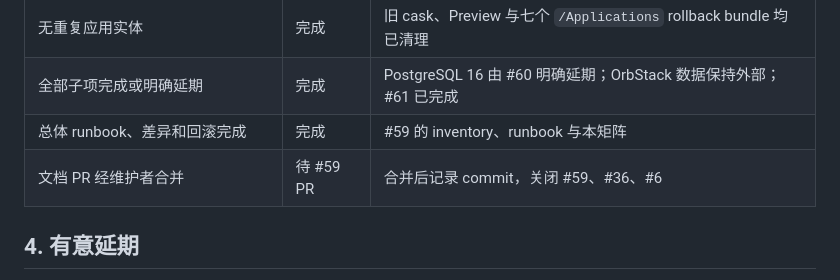
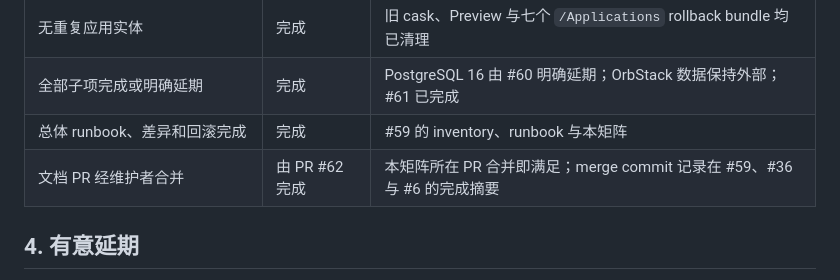
Before and after one commit to sayoriqwq/nix-config, a Markdown page: docs/inventory/phase-4-completion-matrix.md, the part around the change. Rendered like a GitHub page.

Commit message:
docs(phase-4): finalize completion gate

```diff
--- a/docs/inventory/phase-4-completion-matrix.md
+++ b/docs/inventory/phase-4-completion-matrix.md
@@ -56,7 +56,7 @@ rollback bundle 清理均已完成；Issue #59 的文档 PR 合并并记录人
 | 无重复应用实体 | 完成 | 旧 cask、Preview 与七个 `/Applications` rollback bundle 均已清理 |
 | 全部子项完成或明确延期 | 完成 | PostgreSQL 16 由 #60 明确延期；OrbStack 数据保持外部；#61 已完成 |
 | 总体 runbook、差异和回滚完成 | 完成 | #59 的 inventory、runbook 与本矩阵 |
-| 文档 PR 经维护者合并 | 待 #59 PR | 合并后记录 commit，关闭 #59、#36、#6 |
+| 文档 PR 经维护者合并 | 由 PR #62 完成 | 本矩阵所在 PR 合并即满足；merge commit 记录在 #59、#36 与 #6 的完成摘要 |
 
 ## 4. 有意延期
 
```
